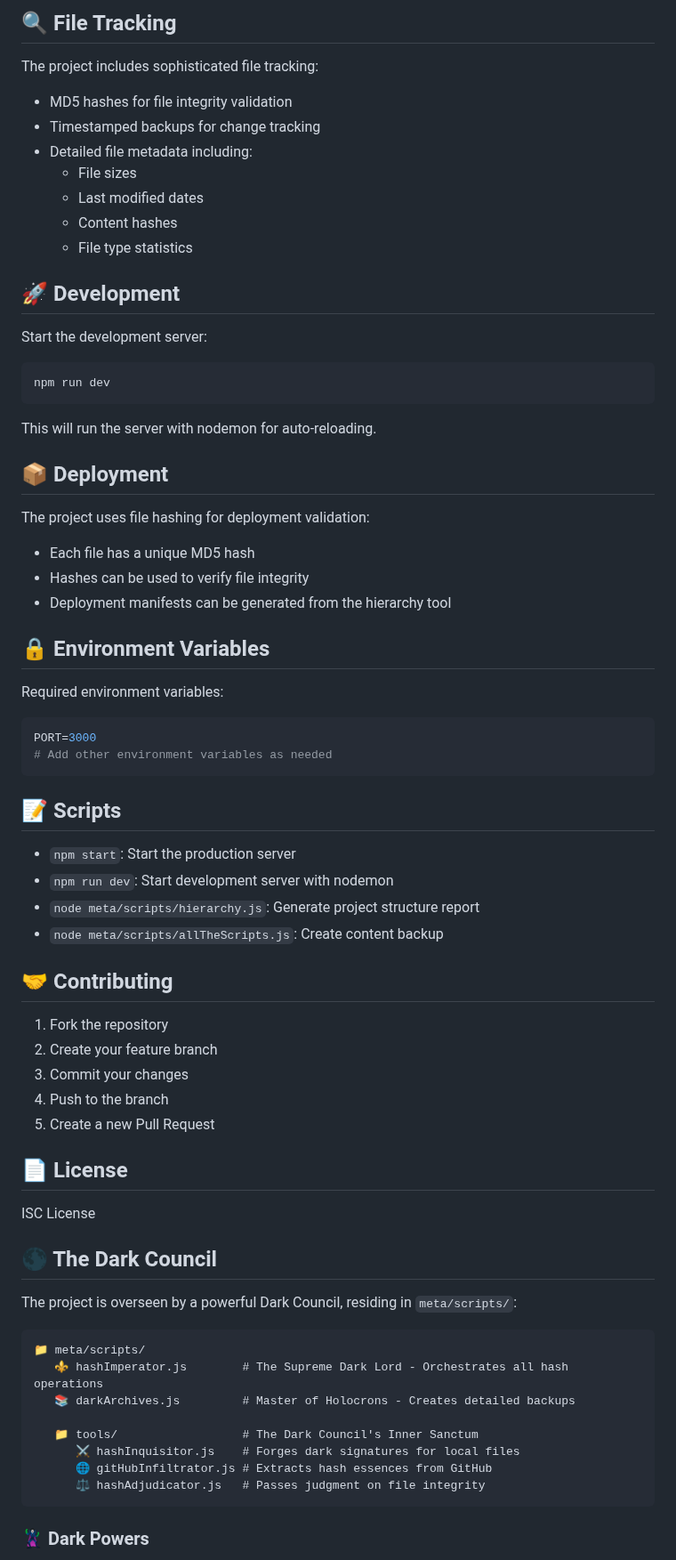
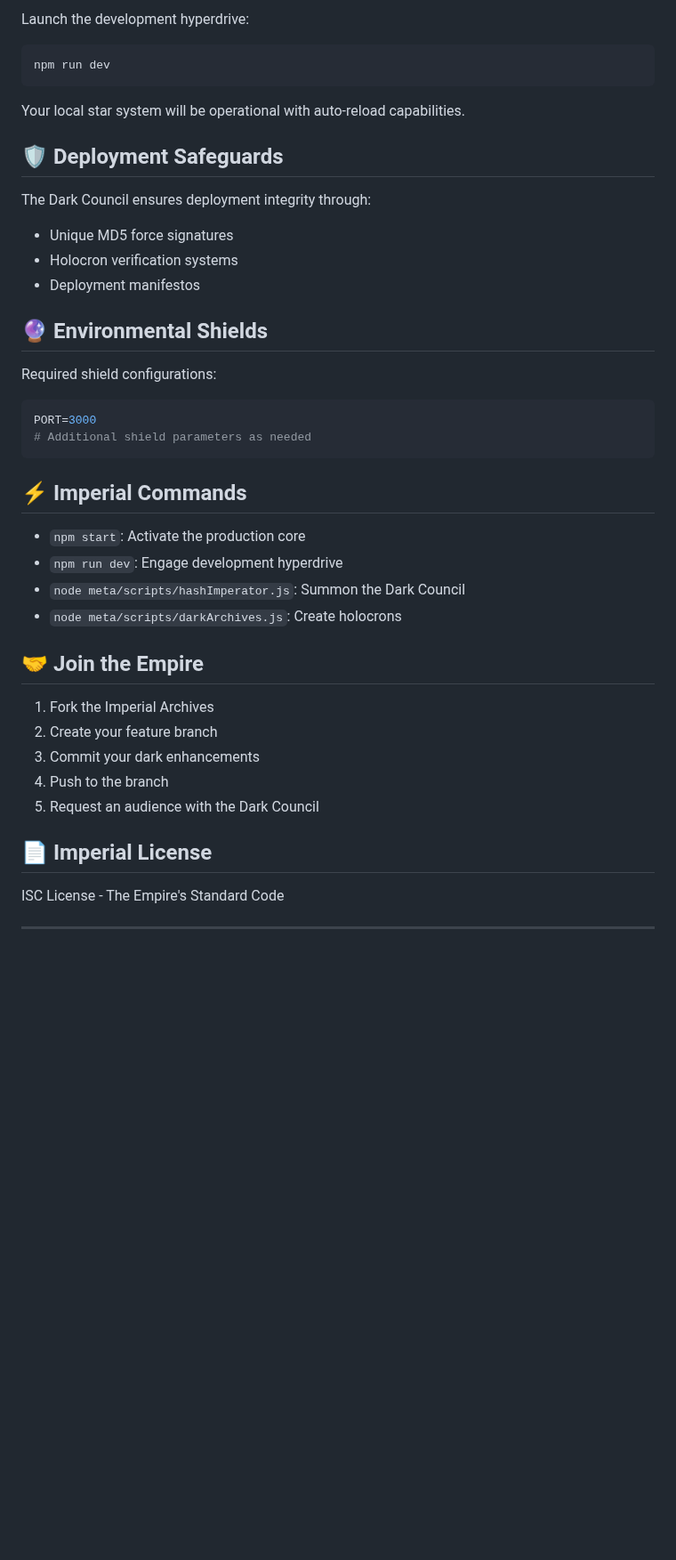
Before and after one commit to theGregCreative/cinemotive, a Markdown page: README.md, the part around one of its changes. Shown at 89% size. GitHub-like rendering; blank space fills up the shorter version.

````diff
--- a/README.md
+++ b/README.md
@@ -60,72 +77,44 @@ node meta/scripts/allTheScripts.js
 
-## 🔍 File Tracking
-
-The project includes sophisticated file tracking:
-- MD5 hashes for file integrity validation
-- Timestamped backups for change tracking
-- Detailed file metadata including:
-  - File sizes
-  - Last modified dates
-  - Content hashes
-  - File type statistics
-
-## 🚀 Development
-
-Start the development server:
+Launch the development hyperdrive:
 ```bash
 npm run dev
 ```
 
-This will run the server with nodemon for auto-reloading.
+Your local star system will be operational with auto-reload capabilities.
 
-## 📦 Deployment
+## 🛡️ Deployment Safeguards
 
-The project uses file hashing for deployment validation:
-- Each file has a unique MD5 hash
-- Hashes can be used to verify file integrity
-- Deployment manifests can be generated from the hierarchy tool
+The Dark Council ensures deployment integrity through:
+- Unique MD5 force signatures
+- Holocron verification systems
+- Deployment manifestos
 
-## 🔒 Environment Variables
+## 🔮 Environmental Shields
 
-Required environment variables:
+Required shield configurations:
 ```env
 PORT=3000
-# Add other environment variables as needed
+# Additional shield parameters as needed
 ```
 
-## 📝 Scripts
+## ⚡ Imperial Commands
 
-- `npm start`: Start the production server
-- `npm run dev`: Start development server with nodemon
-- `node meta/scripts/hierarchy.js`: Generate project structure report
-- `node meta/scripts/allTheScripts.js`: Create content backup
+- `npm start`: Activate the production core
+- `npm run dev`: Engage development hyperdrive
+- `node meta/scripts/hashImperator.js`: Summon the Dark Council
+- `node meta/scripts/darkArchives.js`: Create holocrons
 
-## 🤝 Contributing
+## 🤝 Join the Empire
 
-1. Fork the repository
+1. Fork the Imperial Archives
 2. Create your feature branch
-3. Commit your changes
+3. Commit your dark enhancements
 4. Push to the branch
-5. Create a new Pull Request
+5. Request an audience with the Dark Council
 
-## 📄 License
+## 📄 Imperial License
 
-ISC License
+ISC License - The Empire's Standard Code
 
-## 🌑 The Dark Council
+---
 
-The project is overseen by a powerful Dark Council, residing in `meta/scripts/`:
-
-```
-📁 meta/scripts/
-   ⚜️ hashImperator.js        # The Supreme Dark Lord - Orchestrates all hash operations
-   📚 darkArchives.js         # Master of Holocrons - Creates detailed backups
-
-   📁 tools/                  # The Dark Council's Inner Sanctum
-      ⚔️ hashInquisitor.js    # Forges dark signatures for local files
-      🌐 gitHubInfiltrator.js # Extracts hash essences from GitHub
-      ⚖️ hashAdjudicator.js   # Passes judgment on file integrity
-```
-
-### 🦹 Dark Powers
-
````
Also changed, not shown: other parts of README.md (+60 -77 lines).
